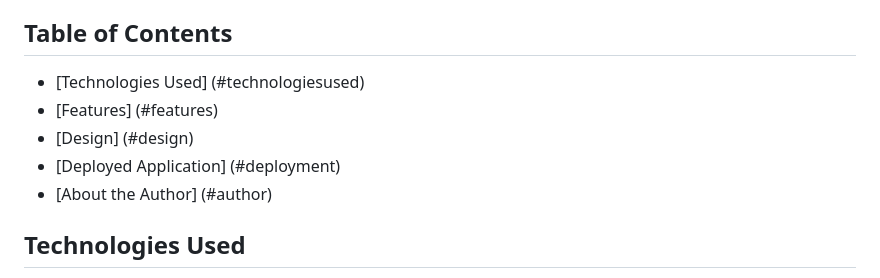
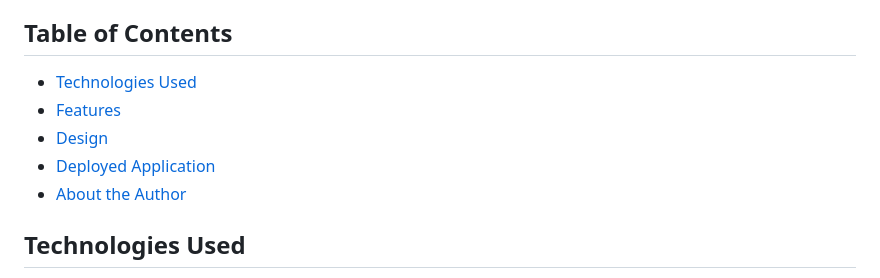
Before and after one commit to HomamZituni/PROJECT1URLSHORTENINGLANDINGPAGE, a Markdown page: README.md, the part around the change. Rendered like a GitHub page.

Commit message:
Update README.md
Fixing table of contents

```diff
--- a/README.md
+++ b/README.md
@@ -7,11 +7,12 @@
 URL Shortener: A landing page with bitly API integration that allows user to shorten long URLs and list them out on the page with localstorage persistence.
 
 ## Table of Contents
-* [Technologies Used] (#technologiesused)
-* [Features] (#features)
-* [Design] (#design)
-* [Deployed Application] (#deployment)
-* [About the Author] (#author)
+- [Technologies Used](#technologies-used)
+- [Features](#features)
+- [Design](#design)
+- [Deployed Application](#deployed-application)
+- [About the Author](#about-the-author)
+
 
 
 ## <a name="technologiesused"></a>Technologies Used
```
